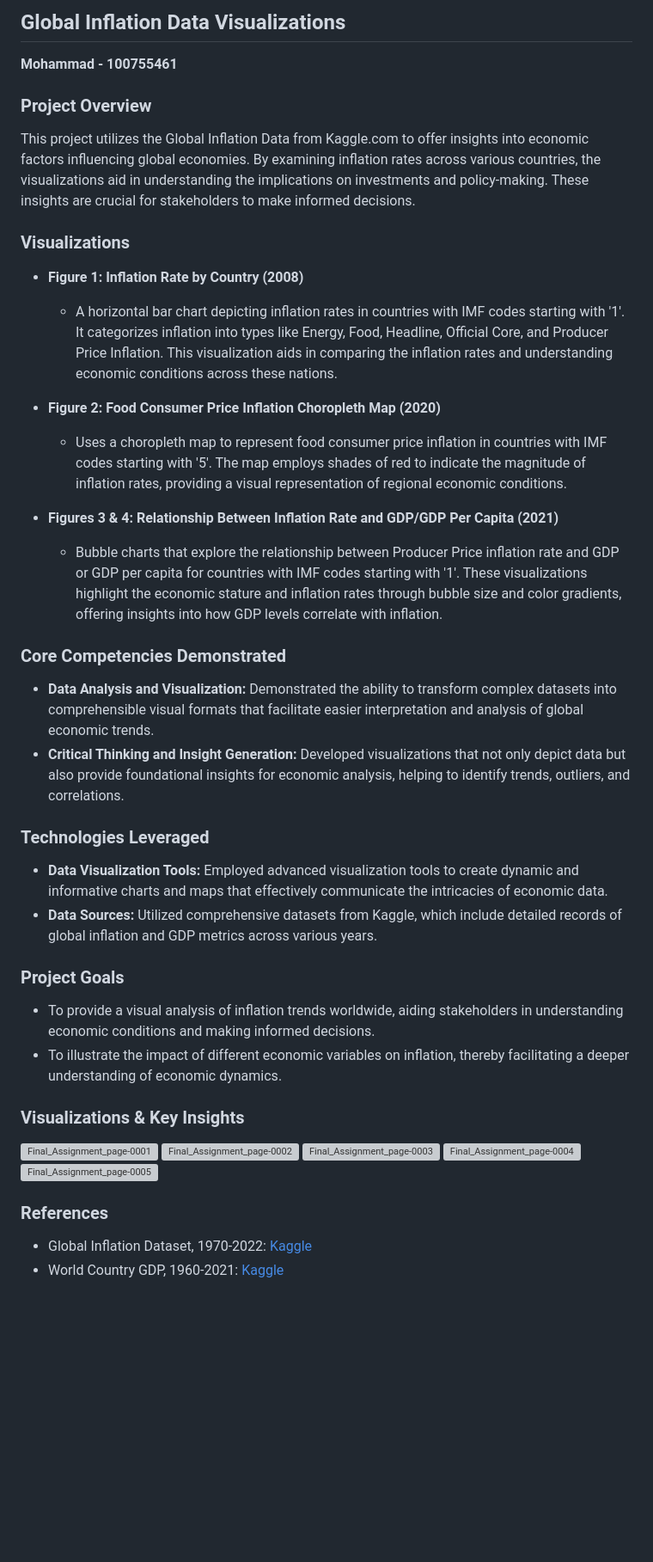
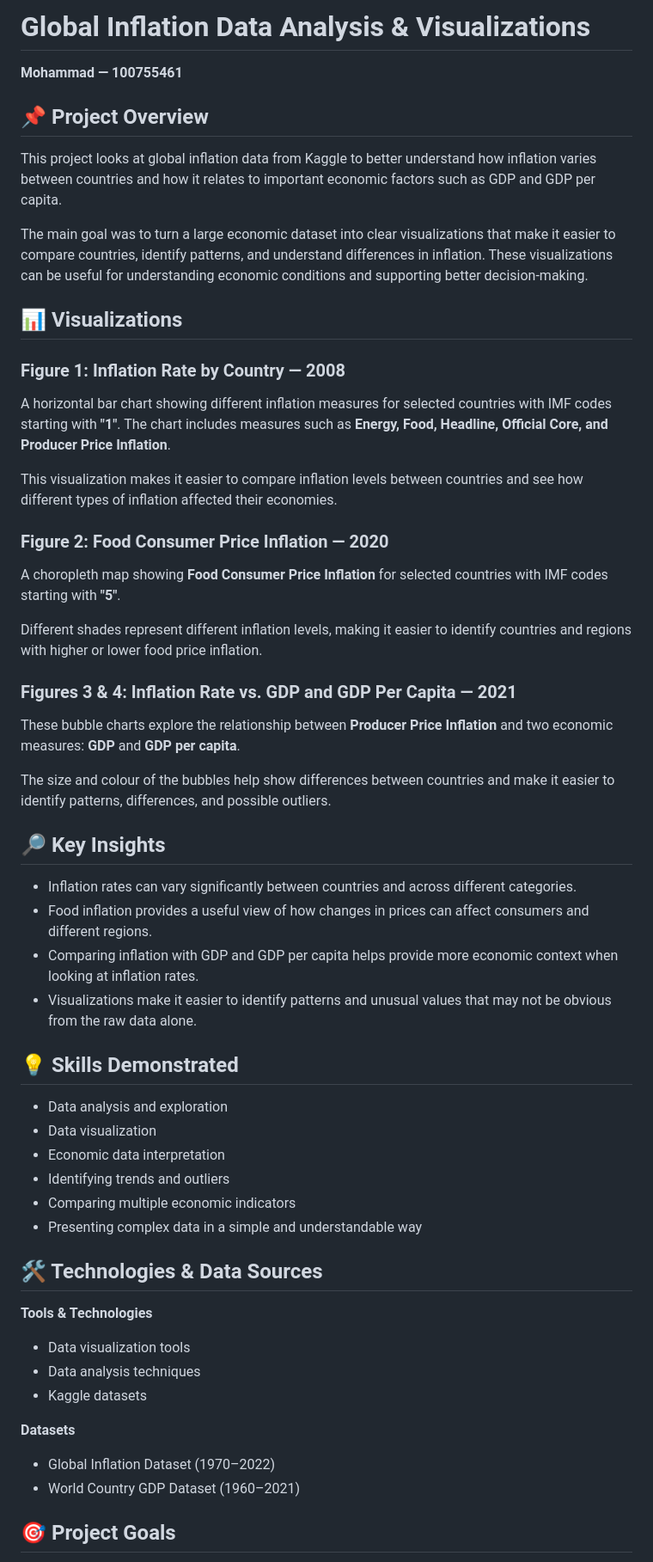
Before and after one commit to Mohammad0104/Info_Visualization, a Markdown page: README.md, the part around one of its changes. Shown at 86% size. Rendered like a GitHub page; blank space fills up the shorter version; grey boxes are pictures that could not be loaded.

```diff
--- a/README.md
+++ b/README.md
@@ -1,48 +1,61 @@
-## Global Inflation Data Visualizations
+# Global Inflation Data Analysis & Visualizations
 
-**Mohammad - 100755461**
+**Mohammad — 100755461**
 
-### Project Overview
+## 📌 Project Overview
 
-This project utilizes the Global Inflation Data from Kaggle.com to offer insights into economic factors influencing global economies. By examining inflation rates across various countries, the visualizations aid in understanding the implications on investments and policy-making. These insights are crucial for stakeholders to make informed decisions.
+This project looks at global inflation data from Kaggle to better understand how inflation varies between countries and how it relates to important economic factors such as GDP and GDP per capita.
 
-### Visualizations
+The main goal was to turn a large economic dataset into clear visualizations that make it easier to compare countries, identify patterns, and understand differences in inflation. These visualizations can be useful for understanding economic conditions and supporting better decision-making.
 
-- **Figure 1: Inflation Rate by Country (2008)**
-  - A horizontal bar chart depicting inflation rates in countries with IMF codes starting with '1'. It categorizes inflation into types like Energy, Food, Headline, Official Core, and Producer Price Inflation. This visualization aids in comparing the inflation rates and understanding economic conditions across these nations.
+## 📊 Visualizations
 
-- **Figure 2: Food Consumer Price Inflation Choropleth Map (2020)**
-  - Uses a choropleth map to represent food consumer price inflation in countries with IMF codes starting with '5'. The map employs shades of red to indicate the magnitude of inflation rates, providing a visual representation of regional economic conditions.
+### Figure 1: Inflation Rate by Country — 2008
 
-- **Figures 3 & 4: Relationship Between Inflation Rate and GDP/GDP Per Capita (2021)**
-  - Bubble charts that explore the relationship between Producer Price inflation rate and GDP or GDP per capita for countries with IMF codes starting with '1'. These visualizations highlight the economic stature and inflation rates through bubble size and color gradients, offering insights into how GDP levels correlate with inflation.
+A horizontal bar chart showing different inflation measures for selected countries with IMF codes starting with **"1"**. The chart includes measures such as **Energy, Food, Headline, Official Core, and Producer Price Inflation**.
 
-### Core Competencies Demonstrated
+This visualization makes it easier to compare inflation levels between countries and see how different types of inflation affected their economies.
 
-- **Data Analysis and Visualization:** Demonstrated the ability to transform complex datasets into comprehensible visual formats that facilitate easier interpretation and analysis of global economic trends.
-- **Critical Thinking and Insight Generation:** Developed visualizations that not only depict data but also provide foundational insights for economic analysis, helping to identify trends, outliers, and correlations.
+### Figure 2: Food Consumer Price Inflation — 2020
 
-### Technologies Leveraged
+A choropleth map showing **Food Consumer Price Inflation** for selected countries with IMF codes starting with **"5"**.
 
-- **Data Visualization Tools:** Employed advanced visualization tools to create dynamic and informative charts and maps that effectively communicate the intricacies of economic data.
-- **Data Sources:** Utilized comprehensive datasets from Kaggle, which include detailed records of global inflation and GDP metrics across various years.
+Different shades represent different inflation levels, making it easier to identify countries and regions with higher or lower food price inflation.
 
-### Project Goals
+### Figures 3 & 4: Inflation Rate vs. GDP and GDP Per Capita — 2021
 
-- To provide a visual analysis of inflation trends worldwide, aiding stakeholders in understanding economic conditions and making informed decisions.
-- To illustrate the impact of different economic variables on inflation, thereby facilitating a deeper understanding of economic dynamics.
-### Visualizations & Key Insights
-<img width="1275" height="1650" alt="Final_Assignment_page-0001" src="https://github.com/user-attachments/assets/3cb2440d-abc3-4cde-a091-0b215dbf49a0" />
-<img width="1275" height="1650" alt="Final_Assignment_page-0002" src="https://github.com/user-attachments/assets/ecf6bd5c-61d4-4f02-8587-c7ca5ca6a9af" />
-<img width="1275" height="1650" alt="Final_Assignment_page-0003" src="https://github.com/user-attachments/assets/0ffa54f8-7a9c-4c99-a49c-11492b438a5e" />
-<img width="1275" height="1650" alt="Final_Assignment_page-0004" src="https://github.com/user-attachments/assets/67e84b86-a69c-4570-ac07-aa8eb9c82519" />
-<img width="1275" height="1650" alt="Final_Assignment_page-0005" src="https://github.com/user-attachments/assets/b0f8cbed-3d08-4de5-8a32-fd47e920234e" />
+These bubble charts explore the relationship between **Producer Price Inflation** and two economic measures: **GDP** and **GDP per capita**.
 
+The size and colour of the bubbles help show differences between countries and make it easier to identify patterns, differences, and possible outliers.
 
+## 🔎 Key Insights
 
+* Inflation rates can vary significantly between countries and across different categories.
+* Food inflation provides a useful view of how changes in prices can affect consumers and different regions.
+* Comparing inflation with GDP and GDP per capita helps provide more economic context when looking at inflation rates.
+* Visualizations make it easier to identify patterns and unusual values that may not be obvious from the raw data alone.
 
+## 💡 Skills Demonstrated
 
-### References
+* Data analysis and exploration
+* Data visualization
+* Economic data interpretation
+* Identifying trends and outliers
+* Comparing multiple economic indicators
+* Presenting complex data in a simple and understandable way
 
-- Global Inflation Dataset, 1970-2022: [Kaggle](https://www.kaggle.com/datasets/belayethossainds/global-inflation-dataset-212-country-19702022)
-- World Country GDP, 1960-2021: [Kaggle](https://www.kaggle.com/datasets/tmishinev/world-country-gdp-19602021)
+## 🛠️ Technologies & Data Sources
+
+**Tools & Technologies**
+
+* Data visualization tools
+* Data analysis techniques
+* Kaggle datasets
+
+**Datasets**
+
+* Global Inflation Dataset (1970–2022)
+* World Country GDP Dataset (1960–2021)
+
+## 🎯 Project Goals
+
```
Also changed, not shown: other parts of README.md (+16 -0 lines).
